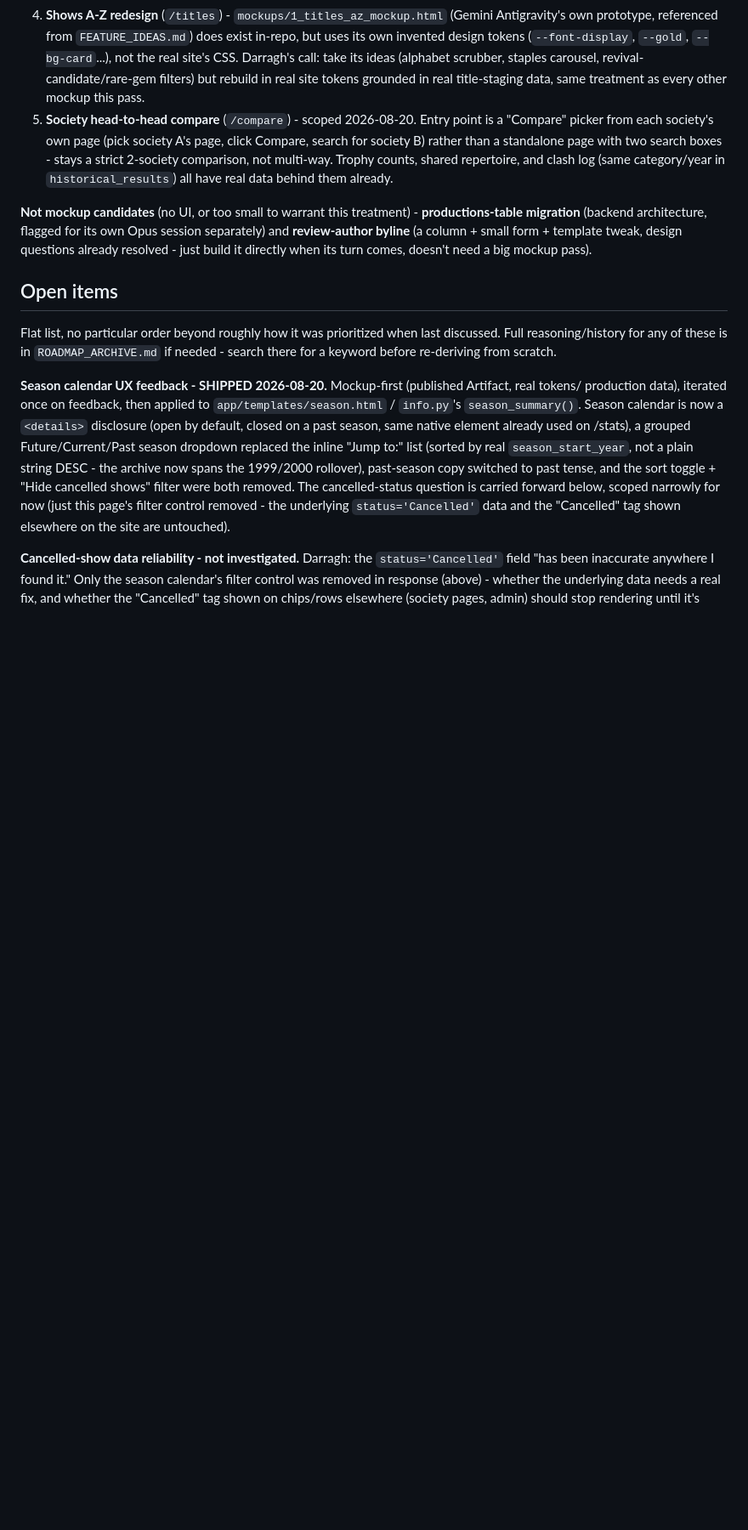
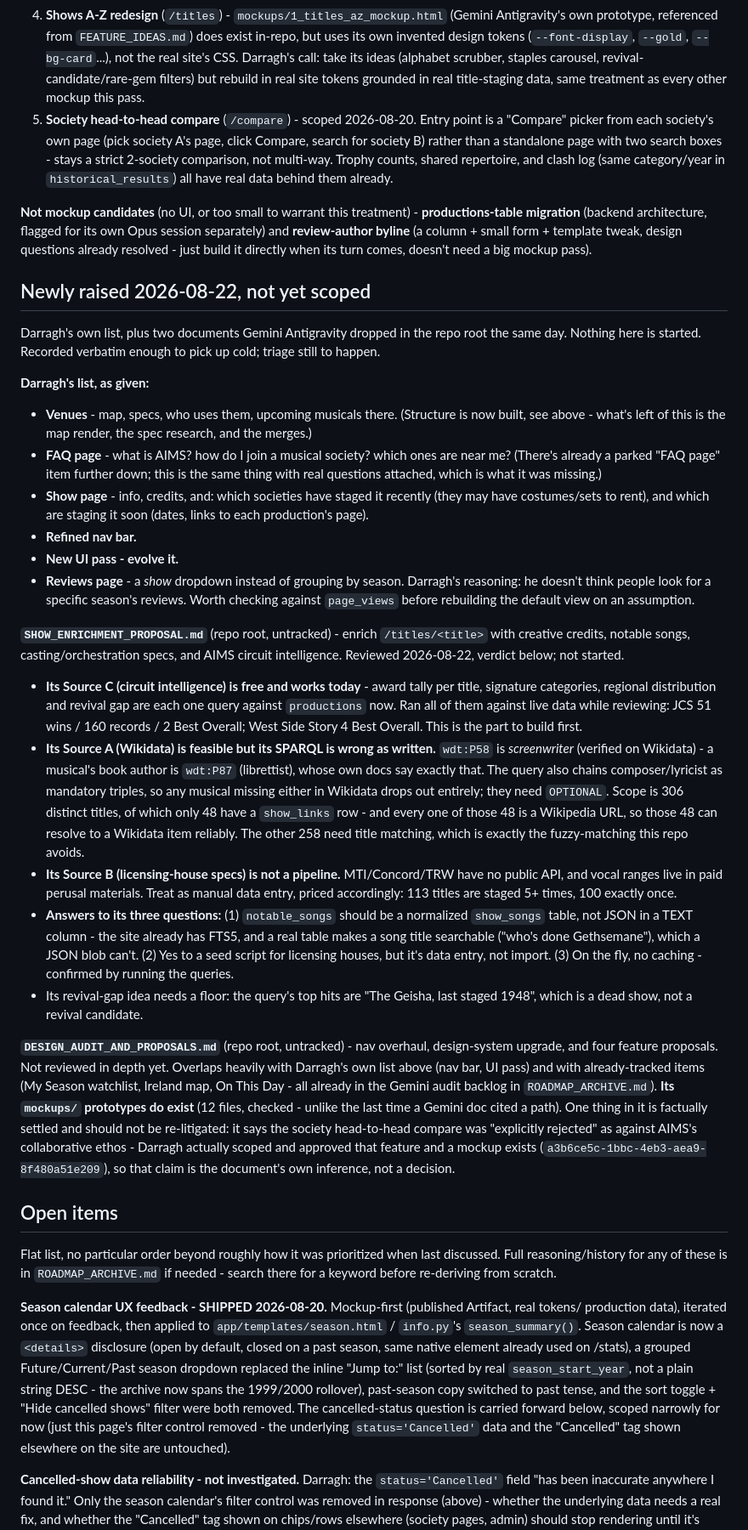
Before and after one commit to darraghcphotography/showcal, a Markdown page: ROADMAP.md, the part around one of its changes. Shown at 85% size. GitHub-like rendering; blank space fills up the shorter version.

Commit message:
Record the venues work and triage the new proposals into ROADMAP
Darragh's own list of next items (venues map/specs, FAQ, show page, nav, UI
pass, reviews-by-show), plus the two documents that appeared in the repo root
today. Both are left untracked - they're source docs, not repo content - but
the review of them belongs somewhere that survives a /clear.

Verified while reviewing rather than relaying: the enrichment proposal's
SPARQL uses wdt:P58 for a musical's book author, which is "screenwriter" on
Wikidata - the right property is P87, librettist. Its Source C is free now
that productions exists (ran every one of its queries against live data). Its
Source B is manual data entry, not a pipeline. And the design doc's claim that
the society compare feature was "explicitly rejected" is its own inference -
it was scoped, approved, and mocked up.

Co-Authored-By: Claude Opus 5 <noreply@anthropic.com>

```diff
--- a/ROADMAP.md
+++ b/ROADMAP.md
@@ -208,6 +223,57 @@ priorities have shifted):**
 migration** (backend architecture, flagged for its own Opus session separately) and **review-author
 byline** (a column + small form + template tweak, design questions already resolved - just build it
 directly when its turn comes, doesn't need a big mockup pass).
+
+## Newly raised 2026-08-22, not yet scoped
+
+Darragh's own list, plus two documents Gemini Antigravity dropped in the repo root the same day. Nothing
+here is started. Recorded verbatim enough to pick up cold; triage still to happen.
+
+**Darragh's list, as given:**
+- **Venues** - map, specs, who uses them, upcoming musicals there. (Structure is now built, see above -
+  what's left of this is the map render, the spec research, and the merges.)
+- **FAQ page** - what is AIMS? how do I join a musical society? which ones are near me? (There's already a
+  parked "FAQ page" item further down; this is the same thing with real questions attached, which is what
+  it was missing.)
+- **Show page** - info, credits, and: which societies have staged it recently (they may have costumes/sets
+  to rent), and which are staging it soon (dates, links to each production's page).
+- **Refined nav bar.**
+- **New UI pass - evolve it.**
+- **Reviews page** - a *show* dropdown instead of grouping by season. Darragh's reasoning: he doesn't
+  think people look for a specific season's reviews. Worth checking against `page_views` before rebuilding
+  the default view on an assumption.
+
+**`SHOW_ENRICHMENT_PROPOSAL.md`** (repo root, untracked) - enrich `/titles/<title>` with creative credits,
+notable songs, casting/orchestration specs, and AIMS circuit intelligence. Reviewed 2026-08-22, verdict
+below; not started.
+- **Its Source C (circuit intelligence) is free and works today** - award tally per title, signature
+  categories, regional distribution and revival gap are each one query against `productions` now. Ran all
+  of them against live data while reviewing: JCS 51 wins / 160 records / 2 Best Overall; West Side Story 4
+  Best Overall. This is the part to build first.
+- **Its Source A (Wikidata) is feasible but its SPARQL is wrong as written.** `wdt:P58` is *screenwriter*
+  (verified on Wikidata) - a musical's book author is `wdt:P87` (librettist), whose own docs say exactly
+  that. The query also chains composer/lyricist as mandatory triples, so any musical missing either in
+  Wikidata drops out entirely; they need `OPTIONAL`. Scope is 306 distinct titles, of which only 48 have a
+  `show_links` row - and every one of those 48 is a Wikipedia URL, so those 48 can resolve to a Wikidata
+  item reliably. The other 258 need title matching, which is exactly the fuzzy-matching this repo avoids.
+- **Its Source B (licensing-house specs) is not a pipeline.** MTI/Concord/TRW have no public API, and
+  vocal ranges live in paid perusal materials. Treat as manual data entry, priced accordingly: 113 titles
+  are staged 5+ times, 100 exactly once.
+- **Answers to its three questions:** (1) `notable_songs` should be a normalized `show_songs` table, not
+  JSON in a TEXT column - the site already has FTS5, and a real table makes a song title searchable
+  ("who's done Gethsemane"), which a JSON blob can't. (2) Yes to a seed script for licensing houses, but
+  it's data entry, not import. (3) On the fly, no caching - confirmed by running the queries.
+- Its revival-gap idea needs a floor: the query's top hits are "The Geisha, last staged 1948", which is a
+  dead show, not a revival candidate.
+
+**`DESIGN_AUDIT_AND_PROPOSALS.md`** (repo root, untracked) - nav overhaul, design-system upgrade, and four
+feature proposals. Not reviewed in depth yet. Overlaps heavily with Darragh's own list above (nav bar, UI
+pass) and with already-tracked items (My Season watchlist, Ireland map, On This Day - all already in the
+Gemini audit backlog in `ROADMAP_ARCHIVE.md`). **Its `mockups/` prototypes do exist** (12 files, checked -
+unlike the last time a Gemini doc cited a path). One thing in it is factually settled and should not be
+re-litigated: it says the society head-to-head compare was "explicitly rejected" as against AIMS's
+collaborative ethos - Darragh actually scoped and approved that feature and a mockup exists
+(`a3b6ce5c-1bbc-4eb3-aea9-8f480a51e209`), so that claim is the document's own inference, not a decision.
 
 ## Open items
 
```
Also changed, not shown: other parts of ROADMAP.md (+15 -0 lines).
